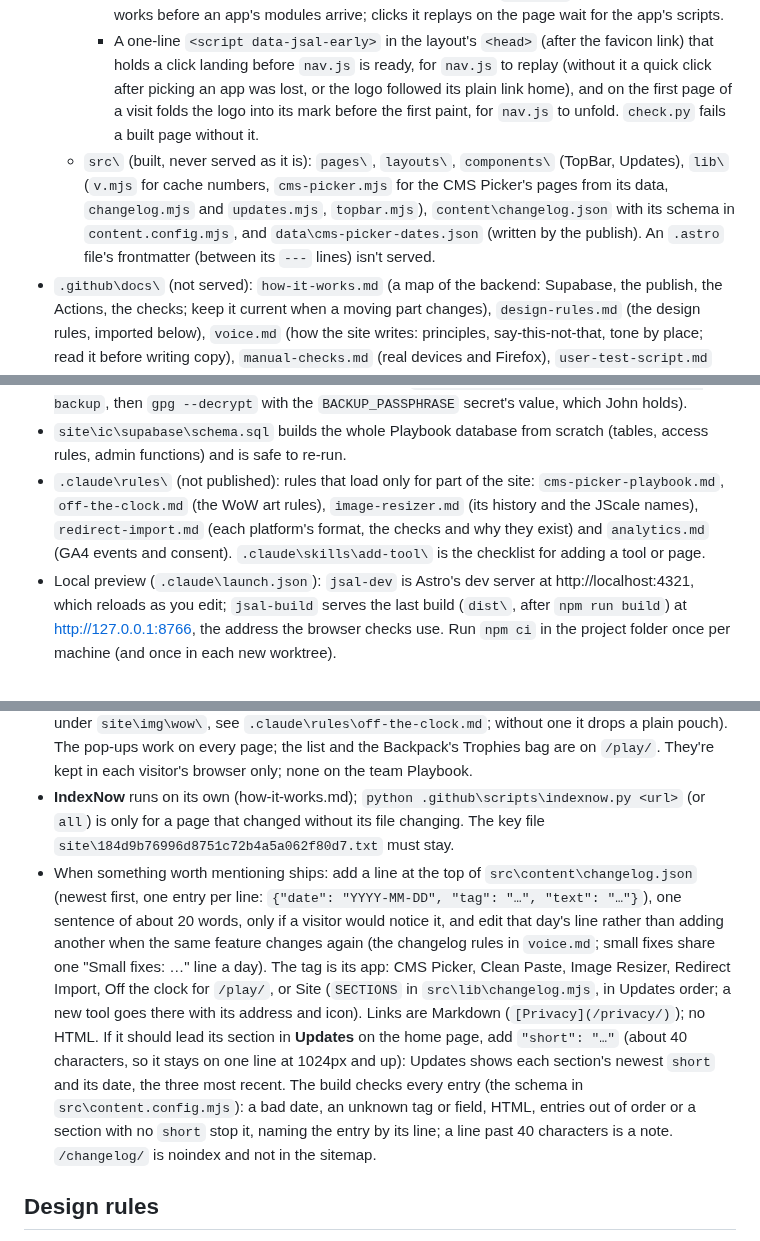
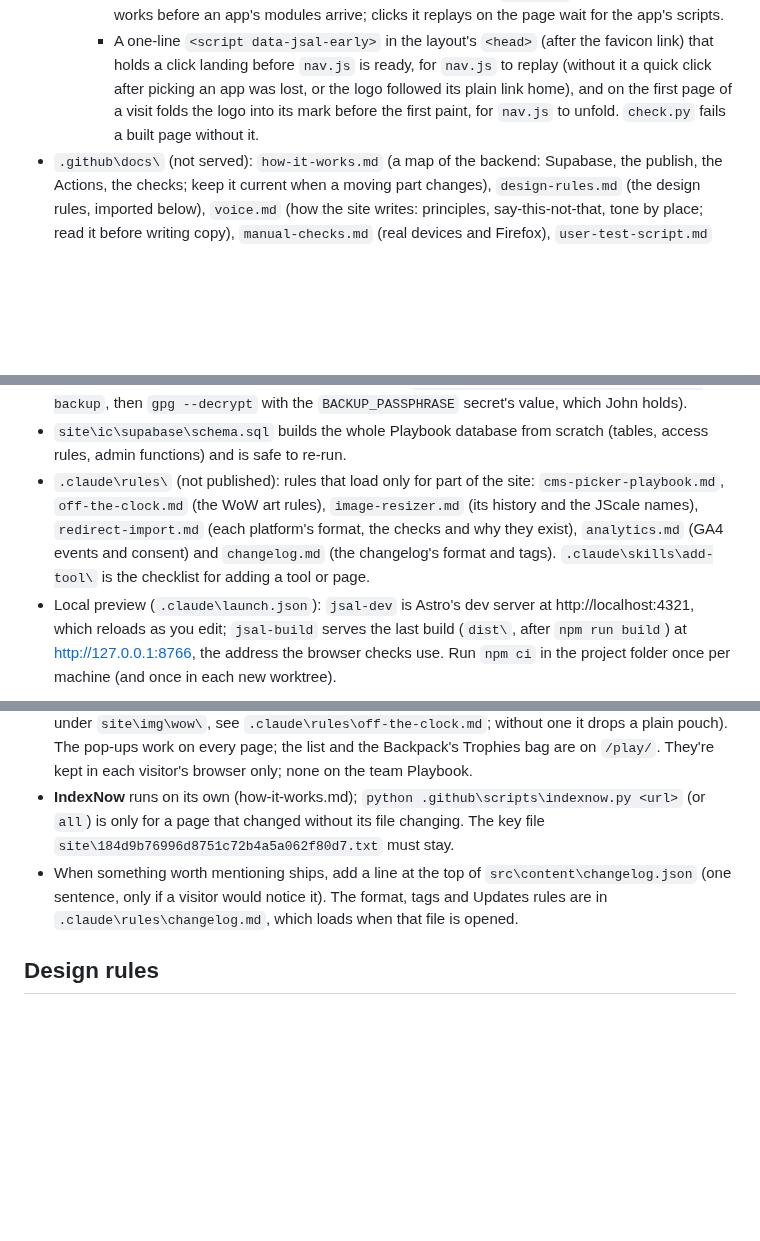
Before and after one commit to superjsal/jsal.io, a Markdown page: CLAUDE.md, 3 parts joined by grey strips. Rendered like a GitHub page; blank space fills up the shorter version.

```diff
--- a/CLAUDE.md
+++ b/CLAUDE.md
@@ -13,13 +13,12 @@ John Salvador's personal site: a home page and browser tools, built with Astro (
     - `shell.css`: colour tokens `--jsal-*` (light and dark), the shared building blocks (corners, spacing, selected state, button weight), top bar, column width, page transitions, the achievement pop-up. The layout links it before the page's own styles (`check.py` checks the built pages; its `?v=` is the file's content hash, like every other, see Before pushing).
     - `nav.js`: logo app menu, theme button, achievements, loading pages ahead on hover (speculation rules in Chrome and Edge, a plain prefetch in Brave and Firefox, which don't run them; Safari loads normally; the menu loads its pages ahead when opened), replaying clicks that land while pages change hands, and touch wording (`data-touch`, below). The layout loads it before a page's own deferred and module scripts (`check.py` checks), so the logo works before an app's modules arrive; clicks it replays on the page wait for the app's scripts.
     - A one-line `<script data-jsal-early>` in the layout's `<head>` (after the favicon link) that holds a click landing before `nav.js` is ready, for `nav.js` to replay (without it a quick click after picking an app was lost, or the logo followed its plain link home), and on the first page of a visit folds the logo into its mark before the first paint, for `nav.js` to unfold. `check.py` fails a built page without it.
-  - `src\` (built, never served as it is): `pages\`, `layouts\`, `components\` (TopBar, Updates), `lib\` (`v.mjs` for cache numbers, `cms-picker.mjs` for the CMS Picker's pages from its data, `changelog.mjs` and `updates.mjs`, `topbar.mjs`), `content\changelog.json` with its schema in `content.config.mjs`, and `data\cms-picker-dates.json` (written by the publish). An `.astro` file's frontmatter (between its `---` lines) isn't served.
 - `.github\docs\` (not served): `how-it-works.md` (a map of the backend: Supabase, the publish, the Actions, the checks; keep it current when a moving part changes), `design-rules.md` (the design rules, imported below), `voice.md` (how the site writes: principles, say-this-not-that, tone by place; read it before writing copy), `manual-checks.md` (real devices and Firefox), `user-test-script.md` with `test-files\`, and `cms-picker-maintenance.md`.
 - `.github\brand\` (not served): the logo (a lowercase j on a slate tile, its dot a gold gem; in the name the gem is the full stop and the j is drawn with round ends, the one soft letter): every SVG and PNG, `make-brand.py` that writes them and `site\favicon.svg`, and `README.md` with colours, clear space and where each file is used. The tile is for tabs and home screens; the top bar shows the name alone (real text, its "." drawn as the gem by `.jsal-stop` in `shell.css`), which unfolds from the mark on the first page of a visit (`nav.js`).
 - `.github\build\` (in the repo, not served): the checks, the version bump, the share-image maker and Playwright's `package.json` (`npm ci` in that folder once per machine; `node_modules` isn't committed). The "Site checks" Action runs `check.py`, the data check, the personas and the browser checks (on Playwright's own Chromium, WebKit and Firefox) on every push to `main` and `staging`, so every rule holds from any machine; the "Source links" Action asks each help page the Picker links to once a month (`.github\scripts\check_sources.py`). `.github\scripts\` holds `playbook.py` with `cms-picker.json` (the nightly publish), `check_data.py`, `personas.test.js`, `expert-cases.js` (a report on how often the quiz agrees with a consultant), and `indexnow.py`.
 - `private\` is never committed: `make-me-admin.sql`, SQL waiting for John to run, the latest Playbook backup (`backups\`; keep the newest one or two) and research notes with sources (`playbook-research\`). Off this PC, the "Back up Platform Playbook" Action keeps an encrypted copy of every table each Sunday as a workflow artifact for 90 days (`gh run download <run id> -n playbook-backup`, then `gpg --decrypt` with the `BACKUP_PASSPHRASE` secret's value, which John holds).
 - `site\ic\supabase\schema.sql` builds the whole Playbook database from scratch (tables, access rules, admin functions) and is safe to re-run.
-- `.claude\rules\` (not published): rules that load only for part of the site: `cms-picker-playbook.md`, `off-the-clock.md` (the WoW art rules), `image-resizer.md` (its history and the JScale names), `redirect-import.md` (each platform's format, the checks and why they exist) and `analytics.md` (GA4 events and consent). `.claude\skills\add-tool\` is the checklist for adding a tool or page.
+- `.claude\rules\` (not published): rules that load only for part of the site: `cms-picker-playbook.md`, `off-the-clock.md` (the WoW art rules), `image-resizer.md` (its history and the JScale names), `redirect-import.md` (each platform's format, the checks and why they exist), `analytics.md` (GA4 events and consent) and `changelog.md` (the changelog's format and tags). `.claude\skills\add-tool\` is the checklist for adding a tool or page.
 - Local preview (`.claude\launch.json`): `jsal-dev` is Astro's dev server at http://localhost:4321, which reloads as you edit; `jsal-build` serves the last build (`dist\`, after `npm run build`) at http://127.0.0.1:8766, the address the browser checks use. Run `npm ci` in the project folder once per machine (and once in each new worktree).
 
 ## Working with John
@@ -43,7 +42,7 @@ John Salvador's personal site: a home page and browser tools, built with Astro (
 - **About sections** (below each tool): say each thing once. A bold tagline (`jsal-lead`), then "How to use it"; any intro is one sentence; reference lists (what it checks, supports…) go in `<details>`, closed; two or three FAQs that the page doesn't already answer; then the Email me line and "Made by". The line under each tool's title (`jsal-for`) says who it's for.
 - **Achievements:** to add one, add it to `ACH` in `nav.js` and call `window.jsalAchieve('id')` where it happens, then, in `src\pages\play\index.astro`, put it under its tool in `GROUP` (unlisted ones go under Around the site, secrets under Secrets) and give it a trophy in `TROPHIES` (a Blizzard item icon under `site\img\wow\`, see `.claude\rules\off-the-clock.md`; without one it drops a plain pouch). The pop-ups work on every page; the list and the Backpack's Trophies bag are on `/play/`. They're kept in each visitor's browser only; none on the team Playbook.
 - **IndexNow** runs on its own (how-it-works.md); `python .github\scripts\indexnow.py <url>` (or `all`) is only for a page that changed without its file changing. The key file `site\184d9b76996d8751c72b4a5a062f80d7.txt` must stay.
-- When something worth mentioning ships: add a line at the top of `src\content\changelog.json` (newest first, one entry per line: `{"date": "YYYY-MM-DD", "tag": "…", "text": "…"}`), one sentence of about 20 words, only if a visitor would notice it, and edit that day's line rather than adding another when the same feature changes again (the changelog rules in `voice.md`; small fixes share one "Small fixes: …" line a day). The tag is its app: CMS Picker, Clean Paste, Image Resizer, Redirect Import, Off the clock for `/play/`, or Site (`SECTIONS` in `src\lib\changelog.mjs`, in Updates order; a new tool goes there with its address and icon). Links are Markdown (`[Privacy](/privacy/)`); no HTML. If it should lead its section in **Updates** on the home page, add `"short": "…"` (about 40 characters, so it stays on one line at 1024px and up): Updates shows each section's newest `short` and its date, the three most recent. The build checks every entry (the schema in `src\content.config.mjs`): a bad date, an unknown tag or field, HTML, entries out of order or a section with no `short` stop it, naming the entry by its line; a line past 40 characters is a note. `/changelog/` is noindex and not in the sitemap.
+- When something worth mentioning ships, add a line at the top of `src\content\changelog.json` (one sentence, only if a visitor would notice it). The format, tags and Updates rules are in `.claude\rules\changelog.md`, which loads when that file is opened.
 
 ## Design rules
 
```
Also changed, not shown: .claude/rules/changelog.md (added, +15 -0 lines).
